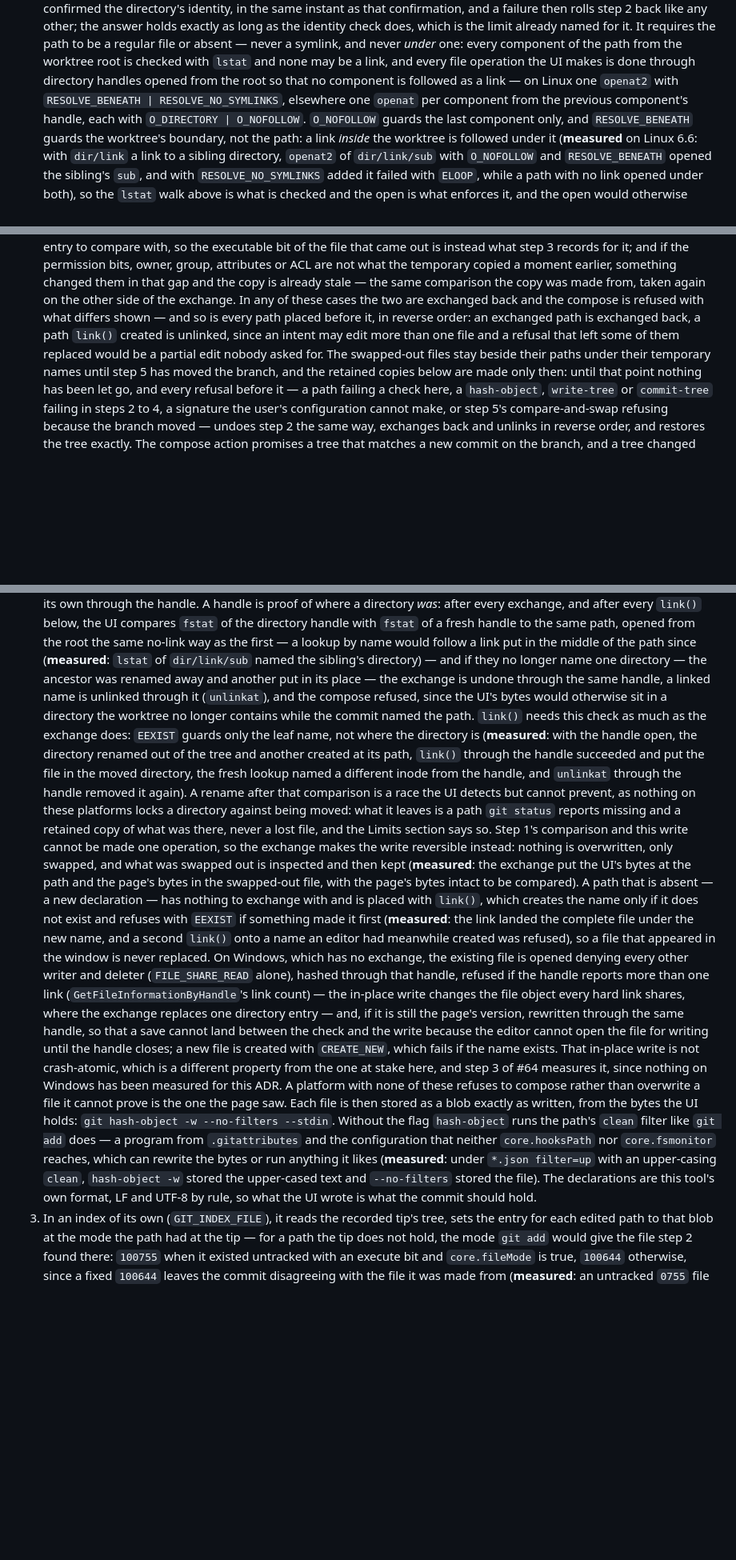
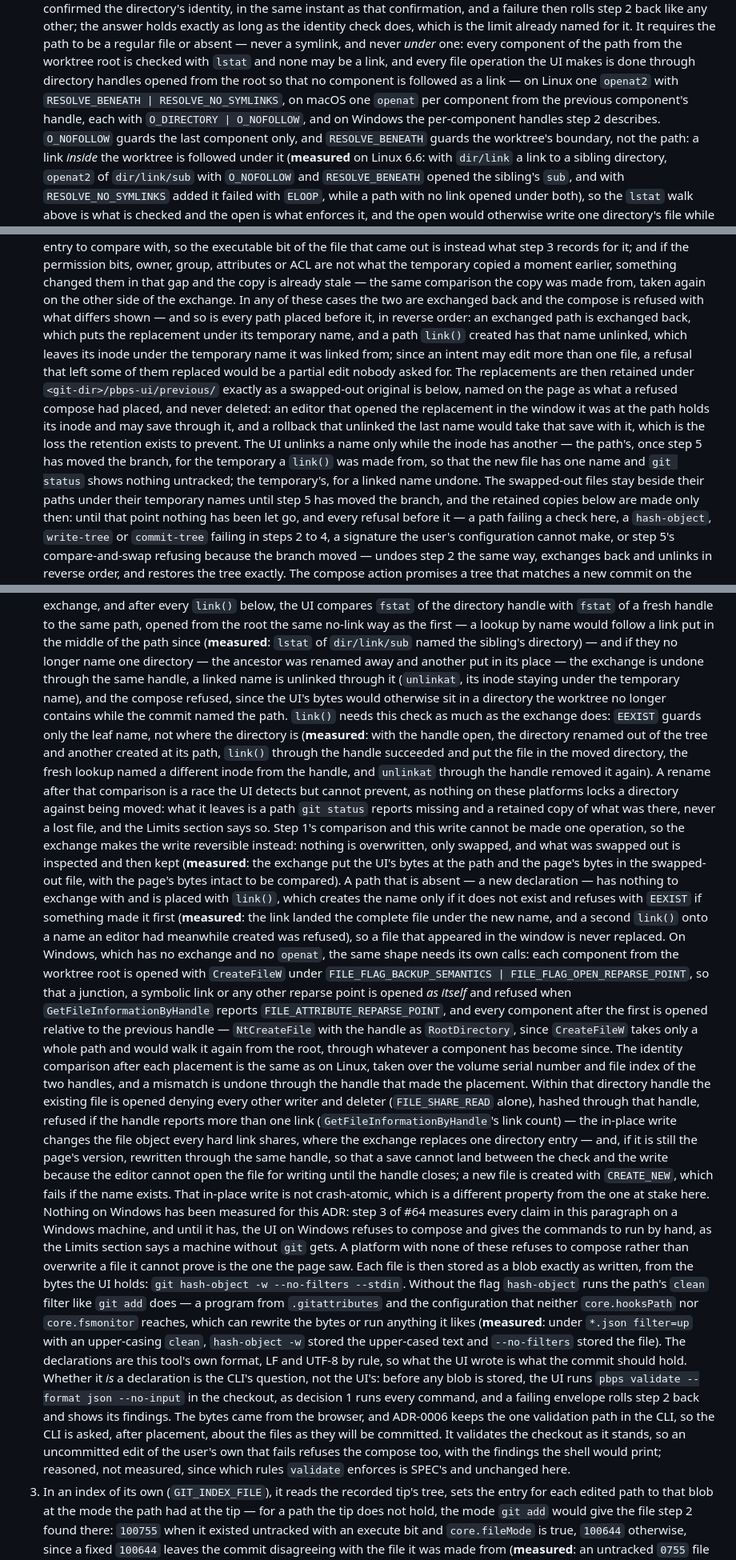
Before and after one commit to pongbiphang/pbps, a Markdown page: docs/ADR-0015-local-ui-implementation.md, 3 parts joined by grey strips. Shown at 80% size. Rendered like a GitHub page; blank space fills up the shorter version.

Commit message:
docs(review): retain what a rollback displaces, name the Windows handles, validate before committing
Four findings from the round on 7b82b73, all reasoned rather than
measured: they concern the UI's own ordering and the Windows API, and
nothing on Windows has been measured for this ADR.

A rollback exchanged the replacement back and unlinked a linked name,
and an editor that opened the replacement in its window could lose a
save through the unlinked inode. The replacements a rollback displaces
are now retained under pbps-ui/previous like a swapped-out original, and
the UI unlinks a name only while the inode has another. That rule also
closes the temporary a link() was made from, which no step had removed
and which would have left git status with an untracked file: it is
unlinked once step 5 has moved the branch.

The "elsewhere one openat per component" rule covered macOS only.
Windows now has its own per-component handles (CreateFileW with
FILE_FLAG_OPEN_REPARSE_POINT, refusing FILE_ATTRIBUTE_REPARSE_POINT,
each next component opened relative to the previous handle through
NtCreateFile's RootDirectory, identity by volume serial and file index),
and the UI refuses to compose on Windows until step 3 of #64 has
measured them.

The browser's bytes were committed without asking whether they are a
declaration. Step 2 now runs `pbps validate --format json --no-input`
after placement and before any blob is stored, keeping the one
validation path in the CLI as ADR-0006 requires.

Co-Authored-By: Claude Fable 5.1 <noreply@anthropic.com>
Claude-Session: https://claude.ai/code/session_01Ek5UAKKbHC3YBac6XpR8r5

```diff
--- a/docs/ADR-0015-local-ui-implementation.md
+++ b/docs/ADR-0015-local-ui-implementation.md
@@ -275,9 +275,10 @@ locked-copy `update-index` ran it), so every `git` also takes
    root is checked with `lstat` and none may be a link, and every file
    operation the UI makes is done through directory handles opened from
    the root so that no component is followed as a link — on Linux one
-   `openat2` with `RESOLVE_BENEATH | RESOLVE_NO_SYMLINKS`, elsewhere one
+   `openat2` with `RESOLVE_BENEATH | RESOLVE_NO_SYMLINKS`, on macOS one
    `openat` per component from the previous component's handle, each with
-   `O_DIRECTORY | O_NOFOLLOW`. `O_NOFOLLOW` guards the last component only,
+   `O_DIRECTORY | O_NOFOLLOW`, and on Windows the per-component handles
+   step 2 describes. `O_NOFOLLOW` guards the last component only,
    and `RESOLVE_BENEATH` guards the worktree's boundary, not the path: a
    link *inside* the worktree is followed under it (**measured** on Linux
    6.6: with `dir/link` a link to a sibling directory, `openat2` of
@@ -351,10 +352,22 @@ locked-copy `update-index` ran it), so every `git` also takes
    again on the other side of the exchange. In any of these cases the
    two are exchanged back and the compose is
    refused with what differs shown — and so is every path placed before
-   it, in reverse order: an exchanged path is exchanged back, a path
-   `link()` created is unlinked, since an intent may edit more than one
-   file and a refusal that left some of them replaced would be a partial
-   edit nobody asked for. The swapped-out files stay beside their paths
+   it, in reverse order: an exchanged path is exchanged back, which puts
+   the replacement under its temporary name, and a path `link()` created
+   has that name unlinked, which leaves its inode under the temporary
+   name it was linked from; since an intent may edit more than one file,
+   a refusal that left some of them replaced would be a partial edit
+   nobody asked for. The replacements are then retained under
+   `<git-dir>/pbps-ui/previous/` exactly as a swapped-out original is
+   below, named on the page as what a refused compose had placed, and
+   never deleted: an editor that opened the replacement in the window it
+   was at the path holds its inode and may save through it, and a rollback
+   that unlinked the last name would take that save with it, which is the
+   loss the retention exists to prevent. The UI unlinks a name only while
+   the inode has another — the path's, once step 5 has moved the branch,
+   for the temporary a `link()` was made from, so that the new file has
+   one name and `git status` shows nothing untracked; the temporary's,
+   for a linked name undone. The swapped-out files stay beside their paths
    under their temporary names until step 5 has moved the branch, and the
    retained copies below are made only then: until that point nothing has
    been let go, and every refusal before it — a path failing a check here,
@@ -394,7 +407,8 @@ locked-copy `update-index` ran it), so every `git` also takes
    they no longer name one directory — the ancestor
    was renamed away and another put in its place — the exchange is undone
    through the same handle, a linked name is unlinked through it
-   (`unlinkat`), and the compose refused, since the UI's bytes would
+   (`unlinkat`, its inode staying under the temporary name), and the
+   compose refused, since the UI's bytes would
    otherwise sit in a directory the worktree no longer contains while the
    commit named the path. `link()` needs this check as much as the
    exchange does: `EEXIST` guards only the leaf name, not where the
@@ -417,7 +431,20 @@ locked-copy `update-index` ran it), so every `git` also takes
    `EEXIST` if something made it first (**measured**: the link landed the
    complete file under the new name, and a second `link()` onto a name an
    editor had meanwhile created was refused), so a file that appeared in
-   the window is never replaced. On Windows, which has no exchange, the
+   the window is never replaced. On Windows, which has no exchange and
+   no `openat`, the same shape needs its own calls: each component from
+   the worktree root is opened with `CreateFileW` under
+   `FILE_FLAG_BACKUP_SEMANTICS | FILE_FLAG_OPEN_REPARSE_POINT`, so that a
+   junction, a symbolic link or any other reparse point is opened *as
+   itself* and refused when `GetFileInformationByHandle` reports
+   `FILE_ATTRIBUTE_REPARSE_POINT`, and every component after the first is
+   opened relative to the previous handle — `NtCreateFile` with the
+   handle as `RootDirectory`, since `CreateFileW` takes only a whole path
+   and would walk it again from the root, through whatever a component
+   has become since. The identity comparison after each placement is the
+   same as on Linux, taken over the volume serial number and file index
+   of the two handles, and a mismatch is undone through the handle that
+   made the placement. Within that directory handle the
    existing file is opened denying every other writer and deleter
    (`FILE_SHARE_READ` alone), hashed through that handle, refused if the
    handle reports more than one link (`GetFileInformationByHandle`'s link
@@ -428,8 +455,11 @@ locked-copy `update-index` ran it), so every `git` also takes
    cannot open the file for writing until the handle closes; a new file is
    created with `CREATE_NEW`, which fails if the name exists. That
    in-place write is not crash-atomic, which is a different property from
-   the one at stake here, and step 3 of #64 measures it, since nothing on
-   Windows has been measured for this ADR. A platform with none of these
+   the one at stake here. Nothing on Windows has been measured for this
+   ADR: step 3 of #64 measures every claim in this paragraph on a Windows
+   machine, and until it has, the UI on Windows refuses to compose and
+   gives the commands to run by hand, as the Limits section says a machine
+   without `git` gets. A platform with none of these
    refuses to compose rather than overwrite a file it cannot prove is the
    one the page saw. Each file is then stored as a blob exactly as written,
    from the bytes the UI holds: `git hash-object -w --no-filters --stdin`.
@@ -441,7 +471,17 @@ locked-copy `update-index` ran it), so every `git` also takes
    with an upper-casing `clean`, `hash-object -w` stored the upper-cased
    text and `--no-filters` stored the file). The declarations are this
    tool's own format, LF and UTF-8 by rule, so what the UI wrote is what
-   the commit should hold.
+   the commit should hold. Whether it *is* a declaration is the CLI's
+   question, not the UI's: before any blob is stored, the UI runs `pbps
+   validate --format json --no-input` in the checkout, as decision 1 runs
+   every command, and a failing envelope rolls step 2 back and shows its
+   findings. The bytes came from the browser, and ADR-0006 keeps the one
+   validation path in the CLI, so the CLI is asked, after placement,
+   about the files as they will be committed. It validates the checkout
+   as it stands, so an uncommitted edit of the user's own that fails
+   refuses the compose too, with the findings the shell would print;
+   reasoned, not measured, since which rules `validate` enforces is
+   SPEC's and unchanged here.
 3. In an index of its own (`GIT_INDEX_FILE`), it reads the recorded tip's
    tree, sets the entry for each edited path to that blob at the mode the
    path had at the tip — for a path the tip does not hold, the mode `git
```
